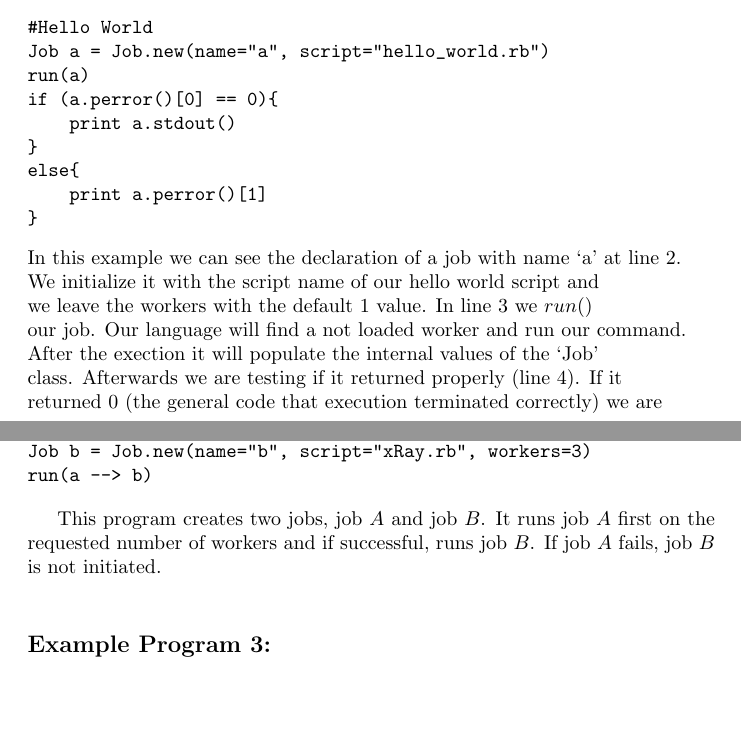
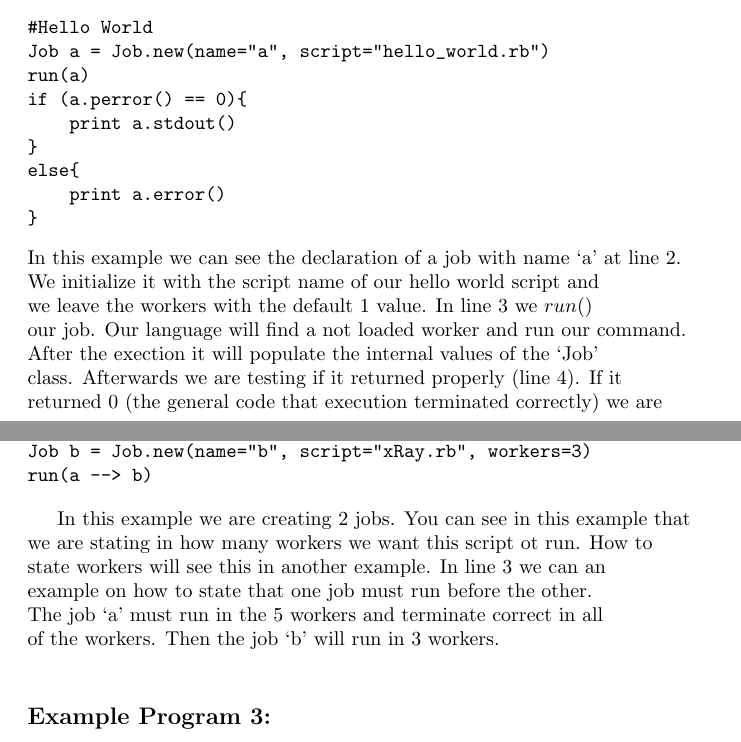
Before and after one commit to sfagmenos/Maestro, a LaTeX document (main.tex, which reads samples.tex): two parts of pages 3 and 4 of 5, joined at a grey line, cut so that both start at the same text, the shorter picture padded with empty space. Compiled offline with pdfLaTeX.

Commit message:
changing the error and perror, adding more text for the 2nd example

```diff
--- a/samples.tex
+++ b/samples.tex
@@ -10,11 +10,11 @@ Now consider a Maestro program like the following:
 #Hello World
 Job a = Job.new(name="a", script="hello_world.rb")
 run(a)
-if (a.perror()[0] == 0){
+if (a.perror() == 0){
     print a.stdout()
 }
 else{
-    print a.perror()[1]
+    print a.error()
 }
 \end{verbatim}
 In this example we can see the declaration of a job with name `a' at line 2.\\
@@ -35,8 +35,12 @@ Job b = Job.new(name="b", script="xRay.rb", workers=3)
 run(a --> b)
 \end{verbatim}
 
-This program creates two jobs, job $A$ and job $B$. It runs job $A$ first on the requested number of workers
-and if successful, runs job $B$. If job $A$ fails, job $B$ is not initiated.
+In this example we are creating 2 jobs. You can see in this example that\\
+we are stating in how many workers we want this script ot run. How to \\
+state workers will see this in another example. In line 3 we can an\\
+example on how to state that one job must run before the other.\\
+The job `a' must run in the 5 workers and terminate correct in all\\
+of the workers. Then the job `b' will run in 3 workers.
 \\
 
 \subsection*{Example Program 3:}
```
